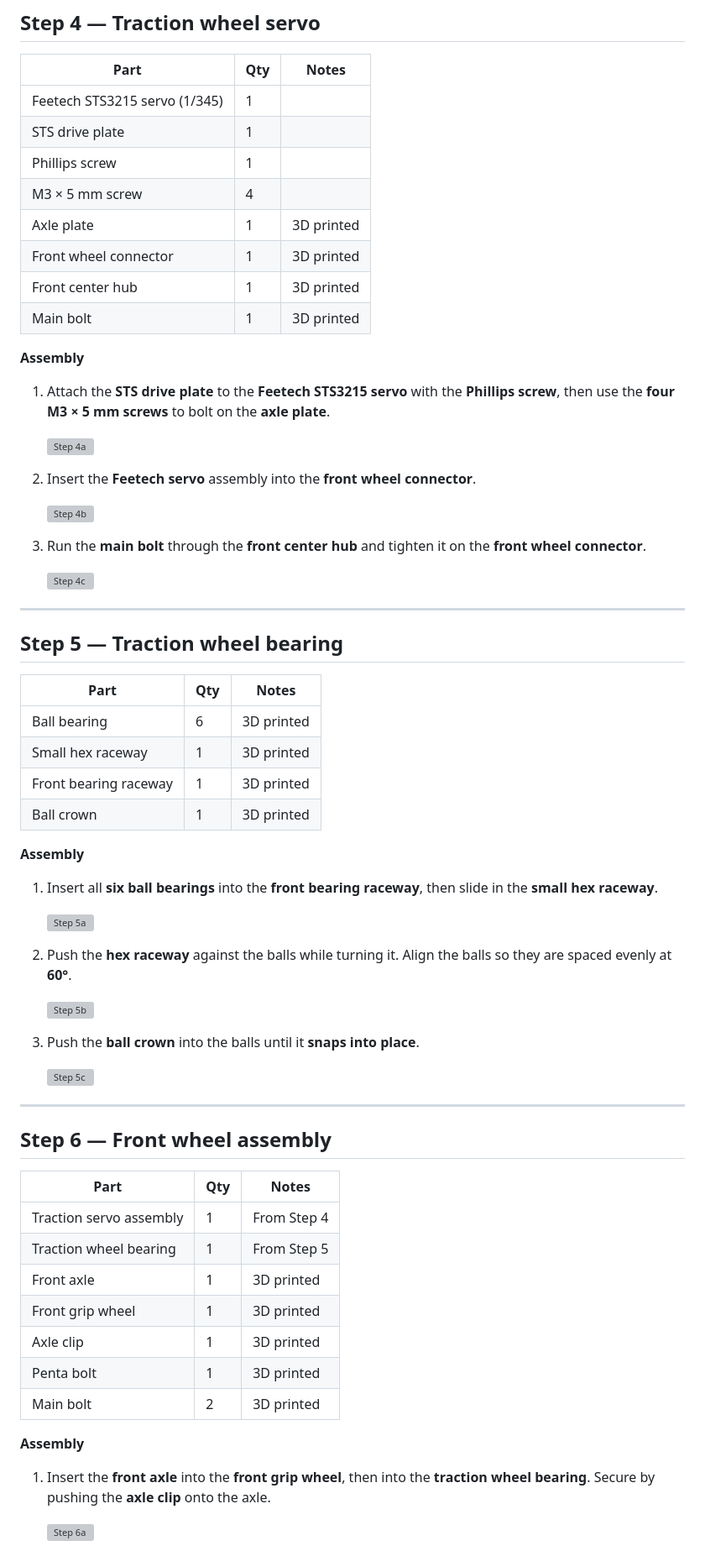
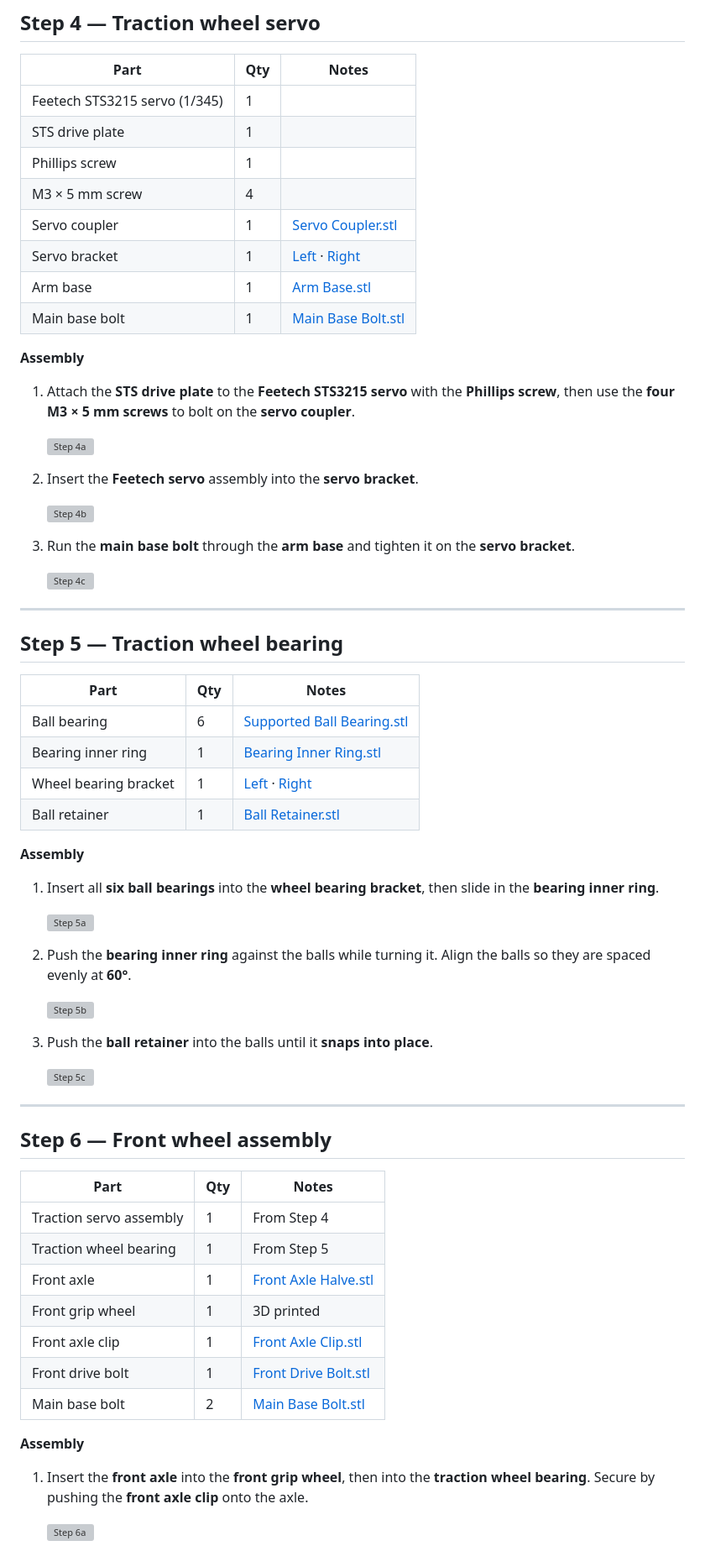
Before and after one commit to timrobot/SOBle, a Markdown page: assembly/README.md, the part around one of its changes. Shown at 84% size. Rendered like a GitHub page; grey boxes are pictures that could not be loaded.

Commit message:
align parts with STL

```diff
--- a/assembly/README.md
+++ b/assembly/README.md
@@ -74,23 +74,23 @@ Each step has an illustration where noted (see the [quick reference](#quick-refe
 | STS drive plate | 1 | |
 | Phillips screw | 1 | |
 | M3 × 5 mm screw | 4 | |
-| Axle plate | 1 | 3D printed |
-| Front wheel connector | 1 | 3D printed |
-| Front center hub | 1 | 3D printed |
-| Main bolt | 1 | 3D printed |
+| Servo coupler | 1 | [Servo Coupler.stl](../STL/KiloChassis/Front%20Drive/Front%20Axle/Servo%20Coupler.stl) |
+| Servo bracket | 1 | [Left](../STL/KiloChassis/Front%20Drive/Servo%20Bracket%20Left.stl) · [Right](../STL/KiloChassis/Front%20Drive/Servo%20Bracket%20Right.stl) |
+| Arm base | 1 | [Arm Base.stl](../STL/KiloChassis/Base%20Components/Arm%20Base.stl) |
+| Main base bolt | 1 | [Main Base Bolt.stl](../STL/KiloChassis/Bolts/Main%20Base%20Bolt.stl) |
 
 
 **Assembly**
 
-1. Attach the **STS drive plate** to the **Feetech STS3215 servo** with the **Phillips screw**, then use the **four M3 × 5 mm screws** to bolt on the **axle plate**.
+1. Attach the **STS drive plate** to the **Feetech STS3215 servo** with the **Phillips screw**, then use the **four M3 × 5 mm screws** to bolt on the **servo coupler**.
 
    <img src="4a.png" height="280" alt="Step 4a">
 
-2. Insert the **Feetech servo** assembly into the **front wheel connector**.
+2. Insert the **Feetech servo** assembly into the **servo bracket**.
 
    <img src="4b.png" height="280" alt="Step 4b">
 
-3. Run the **main bolt** through the **front center hub** and tighten it on the **front wheel connector**.
+3. Run the **main base bolt** through the **arm base** and tighten it on the **servo bracket**.
 
    <img src="4c.png" height="280" alt="Step 4c">
 
@@ -101,23 +101,23 @@ Each step has an illustration where noted (see the [quick reference](#quick-refe
 
 | Part | Qty | Notes |
 | ---- | --- | ----- |
-| Ball bearing | 6 | 3D printed |
-| Small hex raceway | 1 | 3D printed |
-| Front bearing raceway | 1 | 3D printed |
-| Ball crown | 1 | 3D printed |
+| Ball bearing | 6 | [Supported Ball Bearing.stl](../STL/KiloChassis/Bearing/Supported%20Ball%20Bearing.stl) |
+| Bearing inner ring | 1 | [Bearing Inner Ring.stl](../STL/KiloChassis/Bearing/Bearing%20Inner%20Ring.stl) |
+| Wheel bearing bracket | 1 | [Left](../STL/KiloChassis/Front%20Drive/Wheel%20Bearing%20Bracket%20Left.stl) · [Right](../STL/KiloChassis/Front%20Drive/Wheel%20Bearing%20Bracket%20Right.stl) |
+| Ball retainer | 1 | [Ball Retainer.stl](../STL/KiloChassis/Bearing/Ball%20Retainer.stl) |
 
 
 **Assembly**
 
-1. Insert all **six ball bearings** into the **front bearing raceway**, then slide in the **small hex raceway**.
+1. Insert all **six ball bearings** into the **wheel bearing bracket**, then slide in the **bearing inner ring**.
 
    <img src="5a.png" height="280" alt="Step 5a">
 
-2. Push the **hex raceway** against the balls while turning it. Align the balls so they are spaced evenly at **60°**.
+2. Push the **bearing inner ring** against the balls while turning it. Align the balls so they are spaced evenly at **60°**.
 
    <img src="5b.png" height="280" alt="Step 5b">
 
-3. Push the **ball crown** into the balls until it **snaps into place**.
+3. Push the **ball retainer** into the balls until it **snaps into place**.
 
    <img src="5c.png" height="280" alt="Step 5c">
 
@@ -130,16 +130,16 @@ Each step has an illustration where noted (see the [quick reference](#quick-refe
 | ---- | --- | ----- |
 | Traction servo assembly | 1 | From Step 4 |
 | Traction wheel bearing | 1 | From Step 5 |
-| Front axle | 1 | 3D printed |
+| Front axle | 1 | [Front Axle Halve.stl](../STL/KiloChassis/Front%20Drive/Front%20Axle/Front%20Axle%20Halve.stl) |
 | Front grip wheel | 1 | 3D printed |
-| Axle clip | 1 | 3D printed |
-| Penta bolt | 1 | 3D printed |
-| Main bolt | 2 | 3D printed |
+| Front axle clip | 1 | [Front Axle Clip.stl](../STL/KiloChassis/Front%20Drive/Front%20Axle/Front%20Axle%20Clip.stl) |
+| Front drive bolt | 1 | [Front Drive Bolt.stl](../STL/KiloChassis/Bolts/Front%20Drive%20Bolt.stl) |
+| Main base bolt | 2 | [Main Base Bolt.stl](../STL/KiloChassis/Bolts/Main%20Base%20Bolt.stl) |
 
 
 **Assembly**
 
-1. Insert the **front axle** into the **front grip wheel**, then into the **traction wheel bearing**. Secure by pushing the **axle clip** onto the axle.
+1. Insert the **front axle** into the **front grip wheel**, then into the **traction wheel bearing**. Secure by pushing the **front axle clip** onto the axle.
 
    <img src="6a.png" height="280" alt="Step 6a">
 
```
Also changed, not shown: other parts of assembly/README.md (+22 -22 lines).
